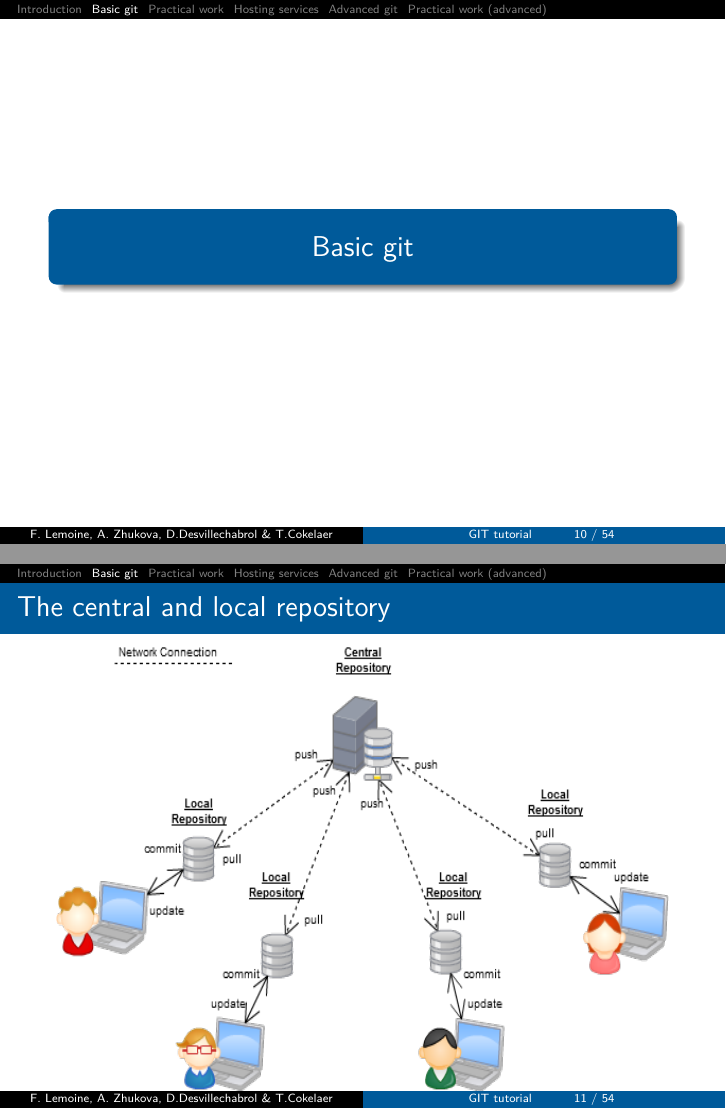
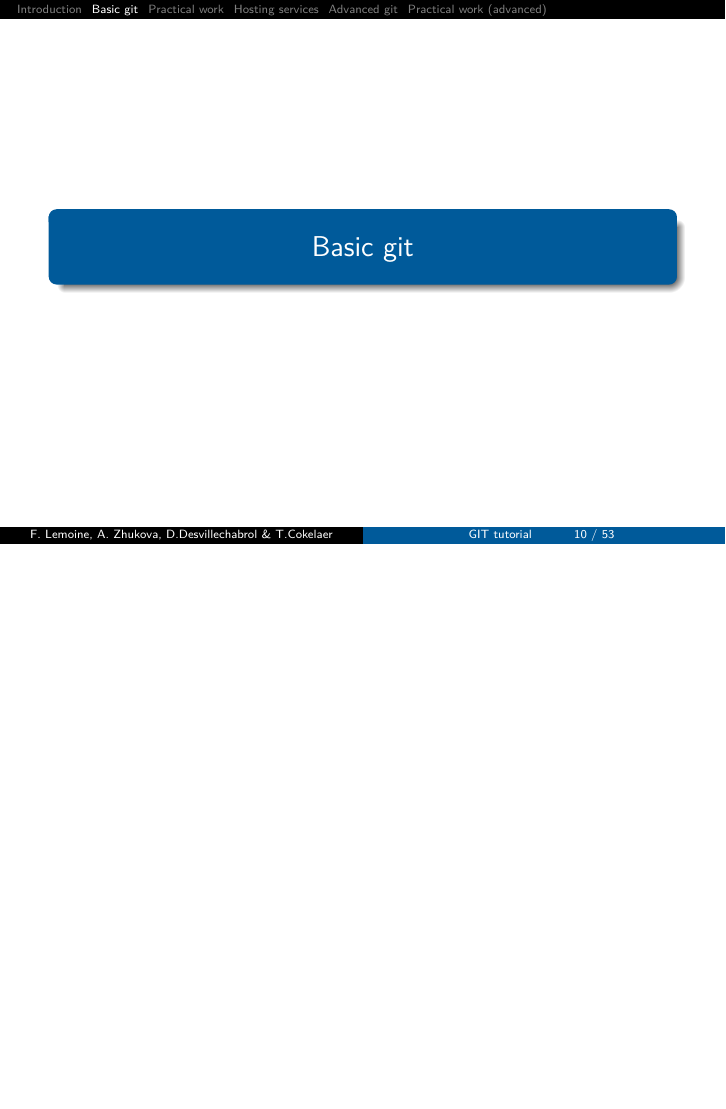
Before and after one commit to C3BI-pasteur-fr/tutorials, LaTeX slides (git/slides.tex, which reads git/basic_git.tex): pages 12 and 13 of 104 before the commit and page 12 of 103 after it, the two joined at a grey line, the shorter picture padded with empty space. Compiled offline with pdfLaTeX.

Commit message:
Removed the central and local repo slide as a similar one appears later

```diff
--- a/git/basic_git.tex
+++ b/git/basic_git.tex
@@ -1,9 +1,9 @@
 \graphicspath{{images/}}
 
 
-\begin{frame}[fragile]{The central and local repository}
-  \includegraphics[height=0.9\textheight, width=\textwidth]{images/distributed}
-\end{frame}
+%\begin{frame}[fragile]{The central and local repository}
+%  \includegraphics[height=0.9\textheight, width=\textwidth]{images/distributed}
+%\end{frame}
 
 
 \begin{frame}[fragile]{Configuration}
```
